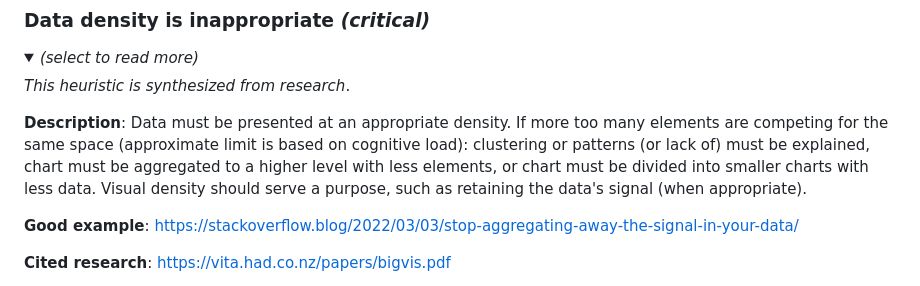
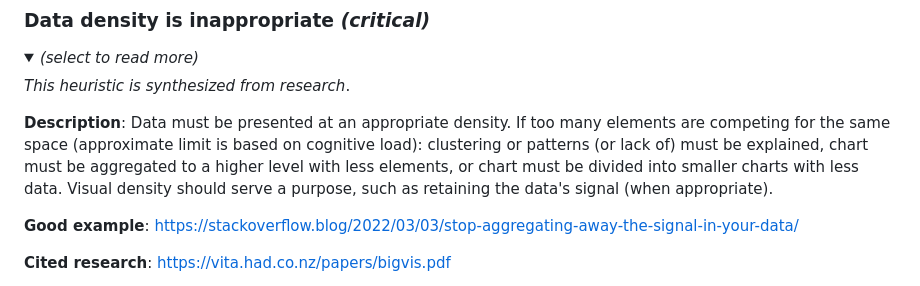
Before and after one commit to Chartability/POUR-CAF, a Markdown page: workbook.md, the part around the change. Drawn GitHub-style; folded sections open.

Commit message:
Fix typo

```diff
--- a/workbook.md
+++ b/workbook.md
@@ -1062,7 +1062,7 @@ __Cited community practice__: [https://key2consulting.com/share-power-bi-reports
 _This heuristic is synthesized from research_.
 
 
-__Description__: Data must be presented at an appropriate density. If more too many elements are competing for the same space (approximate limit is based on cognitive load): clustering or patterns (or lack of) must be explained, chart must be aggregated to a higher level with less elements, or chart must be divided into smaller charts with less data. Visual density should serve a purpose, such as retaining the data's signal (when appropriate).
+__Description__: Data must be presented at an appropriate density. If too many elements are competing for the same space (approximate limit is based on cognitive load): clustering or patterns (or lack of) must be explained, chart must be aggregated to a higher level with less elements, or chart must be divided into smaller charts with less data. Visual density should serve a purpose, such as retaining the data's signal (when appropriate).
 
 
 __Good example__: [https://stackoverflow.blog/2022/03/03/stop-aggregating-away-the-signal-in-your-data/](https://stackoverflow.blog/2022/03/03/stop-aggregating-away-the-signal-in-your-data/)
```
